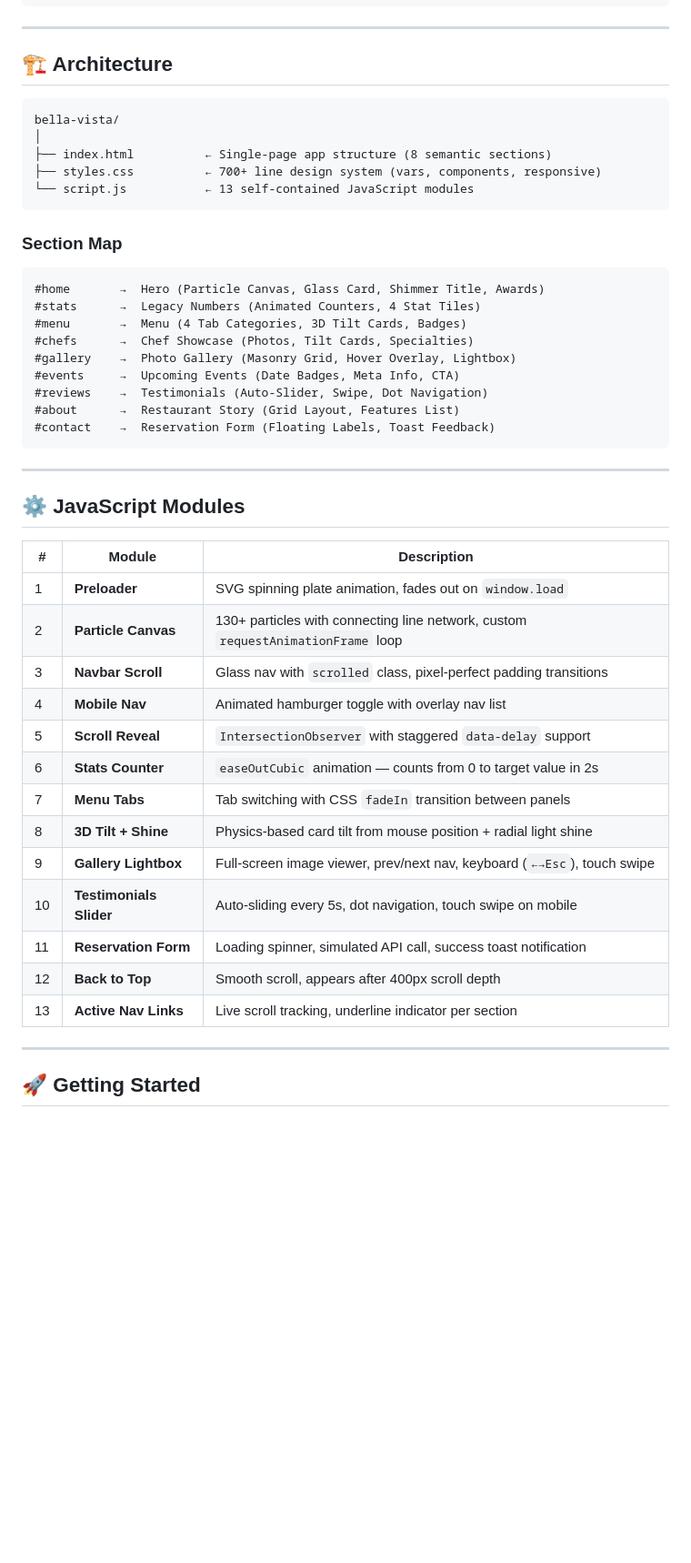
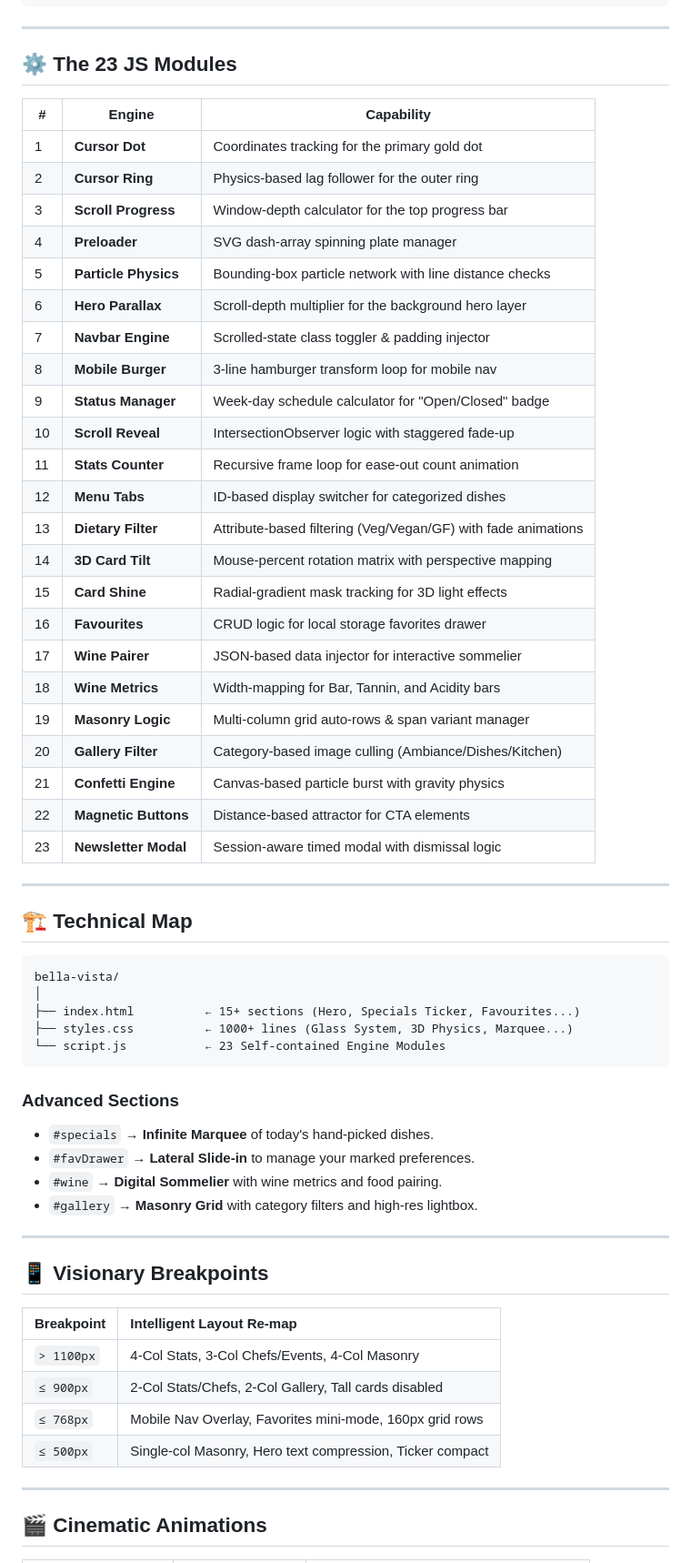
Before and after one commit to HarshChoudhary2003/Bella-Vista, a Markdown page: README.md, the part around one of its changes. Shown at 91% size. Drawn GitHub-style; blank space fills up the shorter version.

````diff
--- a/README.md
+++ b/README.md
@@ -106,51 +99,64 @@ Body       →  Outfit            (Variable Sans — Modern Clarity)
 
 ---
 
-## 🏗️ Architecture
+## ⚙️ The 23 JS Modules
+
+| # | Engine | Capability |
+|---|--------|------------|
+| 1 | **Cursor Dot** | Coordinates tracking for the primary gold dot |
+| 2 | **Cursor Ring** | Physics-based lag follower for the outer ring |
+| 3 | **Scroll Progress** | Window-depth calculator for the top progress bar |
+| 4 | **Preloader** | SVG dash-array spinning plate manager |
+| 5 | **Particle Physics** | Bounding-box particle network with line distance checks |
+| 6 | **Hero Parallax** | Scroll-depth multiplier for the background hero layer |
+| 7 | **Navbar Engine** | Scrolled-state class toggler & padding injector |
+| 8 | **Mobile Burger** | 3-line hamburger transform loop for mobile nav |
+| 9 | **Status Manager** | Week-day schedule calculator for "Open/Closed" badge |
+| 10| **Scroll Reveal** | IntersectionObserver logic with staggered fade-up |
+| 11| **Stats Counter** | Recursive frame loop for ease-out count animation |
+| 12| **Menu Tabs** | ID-based display switcher for categorized dishes |
+| 13| **Dietary Filter** | Attribute-based filtering (Veg/Vegan/GF) with fade animations |
+| 14| **3D Card Tilt** | Mouse-percent rotation matrix with perspective mapping |
+| 15| **Card Shine** | Radial-gradient mask tracking for 3D light effects |
+| 16| **Favourites** | CRUD logic for local storage favorites drawer |
+| 17| **Wine Pairer**| JSON-based data injector for interactive sommelier |
+| 18| **Wine Metrics**| Width-mapping for Bar, Tannin, and Acidity bars |
+| 19| **Masonry Logic** | Multi-column grid auto-rows & span variant manager |
+| 20| **Gallery Filter**| Category-based image culling (Ambiance/Dishes/Kitchen) |
+| 21| **Confetti Engine**| Canvas-based particle burst with gravity physics |
+| 22| **Magnetic Buttons**| Distance-based attractor for CTA elements |
+| 23| **Newsletter Modal**| Session-aware timed modal with dismissal logic |
+
+---
+
+## 🏗️ Technical Map
 
 ```
 bella-vista/
 │
-├── index.html          ← Single-page app structure (8 semantic sections)
-├── styles.css          ← 700+ line design system (vars, components, responsive)
-└── script.js           ← 13 self-contained JavaScript modules
+├── index.html          ← 15+ sections (Hero, Specials Ticker, Favourites...)
+├── styles.css          ← 1000+ lines (Glass System, 3D Physics, Marquee...)
+└── script.js           ← 23 Self-contained Engine Modules
 ```
 
-### Section Map
-
-```
-#home       →  Hero (Particle Canvas, Glass Card, Shimmer Title, Awards)
-#stats      →  Legacy Numbers (Animated Counters, 4 Stat Tiles)
-#menu       →  Menu (4 Tab Categories, 3D Tilt Cards, Badges)
-#chefs      →  Chef Showcase (Photos, Tilt Cards, Specialties)
-#gallery    →  Photo Gallery (Masonry Grid, Hover Overlay, Lightbox)
-#events     →  Upcoming Events (Date Badges, Meta Info, CTA)
-#reviews    →  Testimonials (Auto-Slider, Swipe, Dot Navigation)
-#about      →  Restaurant Story (Grid Layout, Features List)
-#contact    →  Reservation Form (Floating Labels, Toast Feedback)
-```
+### Advanced Sections
+- `#specials` → **Infinite Marquee** of today's hand-picked dishes.
+- `#favDrawer` → **Lateral Slide-in** to manage your marked preferences.
+- `#wine` → **Digital Sommelier** with wine metrics and food pairing.
+- `#gallery` → **Masonry Grid** with category filters and high-res lightbox.
 
 ---
 
-## ⚙️ JavaScript Modules
+## 📱 Visionary Breakpoints
 
-| # | Module | Description |
-|---|--------|-------------|
-| 1 | **Preloader** | SVG spinning plate animation, fades out on `window.load` |
-| 2 | **Particle Canvas** | 130+ particles with connecting line network, custom `requestAnimationFrame` loop |
-| 3 | **Navbar Scroll** | Glass nav with `scrolled` class, pixel-perfect padding transitions |
-| 4 | **Mobile Nav** | Animated hamburger toggle with overlay nav list |
-| 5 | **Scroll Reveal** | `IntersectionObserver` with staggered `data-delay` support |
-| 6 | **Stats Counter** | `easeOutCubic` animation — counts from 0 to target value in 2s |
-| 7 | **Menu Tabs** | Tab switching with CSS `fadeIn` transition between panels |
-| 8 | **3D Tilt + Shine** | Physics-based card tilt from mouse position + radial light shine |
-| 9 | **Gallery Lightbox** | Full-screen image viewer, prev/next nav, keyboard (`←→Esc`), touch swipe |
-| 10 | **Testimonials Slider** | Auto-sliding every 5s, dot navigation, touch swipe on mobile |
-| 11 | **Reservation Form** | Loading spinner, simulated API call, success toast notification |
-| 12 | **Back to Top** | Smooth scroll, appears after 400px scroll depth |
-| 13 | **Active Nav Links** | Live scroll tracking, underline indicator per section |
+| Breakpoint | Intelligent Layout Re-map |
+|:-----------|:--------------------------|
+| `> 1100px` | 4-Col Stats, 3-Col Chefs/Events, 4-Col Masonry |
+| `≤ 900px`  | 2-Col Stats/Chefs, 2-Col Gallery, Tall cards disabled |
+| `≤ 768px`  | Mobile Nav Overlay, Favorites mini-mode, 160px grid rows |
+| `≤ 500px`  | Single-col Masonry, Hero text compression, Ticker compact |
 
 ---
 
-## 🚀 Getting Started
+## 🎬 Cinematic Animations
 
````
Also changed, not shown: other parts of README.md (+55 -154 lines).
